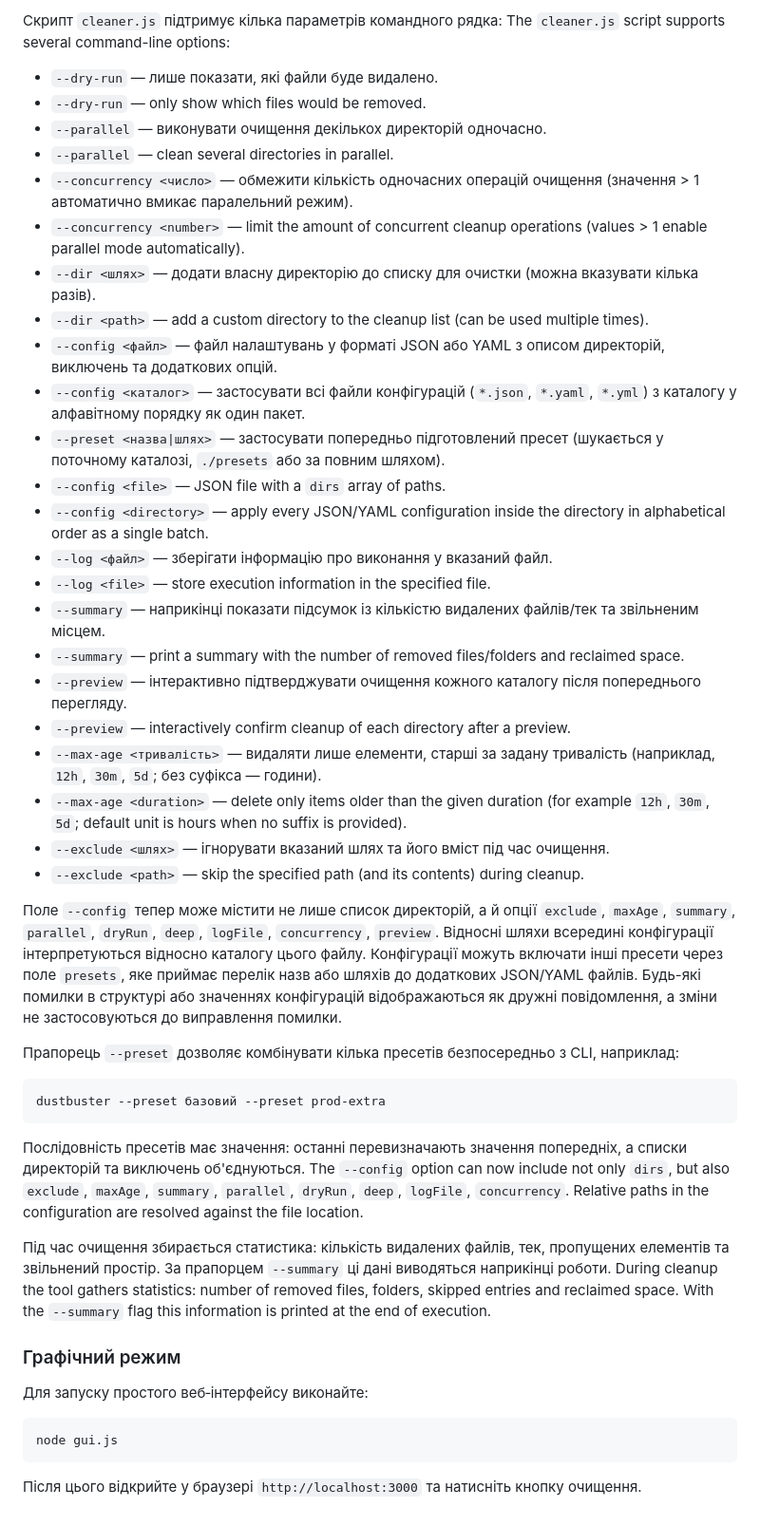
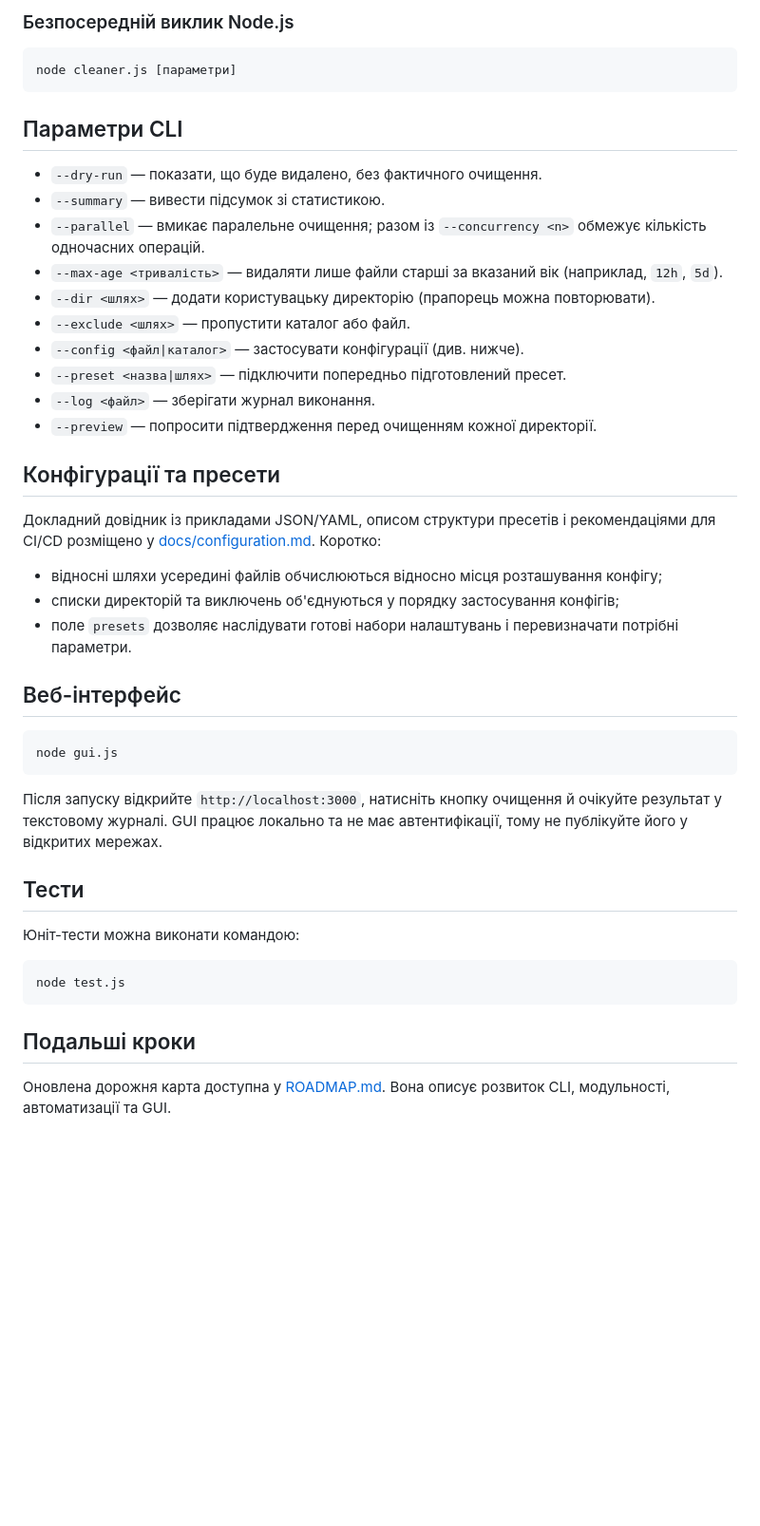
Before and after one commit to tsutsman/ts-dustbuster, a Markdown page: README.md, the part around the change printed below. Shown: that part at 95% size. Drawn GitHub-style; blank space fills up the shorter version.

````diff
--- a/README.md
+++ b/README.md
@@ -49,50 +32,37 @@ The scripts automatically check for Node.js and install it if needed. On Windows
-Скрипт `cleaner.js` підтримує кілька параметрів командного рядка:
-The `cleaner.js` script supports several command-line options:
-
-- `--dry-run` — лише показати, які файли буде видалено.
-- `--dry-run` — only show which files would be removed.
-- `--parallel` — виконувати очищення декількох директорій одночасно.
-- `--parallel` — clean several directories in parallel.
-- `--concurrency <число>` — обмежити кількість одночасних операцій очищення (значення > 1 автоматично вмикає паралельний режим).
-- `--concurrency <number>` — limit the amount of concurrent cleanup operations (values > 1 enable parallel mode automatically).
-- `--dir <шлях>` — додати власну директорію до списку для очистки (можна вказувати кілька разів).
-- `--dir <path>` — add a custom directory to the cleanup list (can be used multiple times).
-- `--config <файл>` — файл налаштувань у форматі JSON або YAML з описом директорій, виключень та додаткових опцій.
-- `--config <каталог>` — застосувати всі файли конфігурацій (`*.json`, `*.yaml`, `*.yml`) з каталогу у алфавітному порядку як один пакет.
-- `--preset <назва|шлях>` — застосувати попередньо підготовлений пресет (шукається у поточному каталозі, `./presets` або за повним шляхом).
-- `--config <file>` — JSON file with a `dirs` array of paths.
-- `--config <directory>` — apply every JSON/YAML configuration inside the directory in alphabetical order as a single batch.
-- `--log <файл>` — зберігати інформацію про виконання у вказаний файл.
-- `--log <file>` — store execution information in the specified file.
-- `--summary` — наприкінці показати підсумок із кількістю видалених файлів/тек та звільненим місцем.
-- `--summary` — print a summary with the number of removed files/folders and reclaimed space.
-- `--preview` — інтерактивно підтверджувати очищення кожного каталогу після попереднього перегляду.
-- `--preview` — interactively confirm cleanup of each directory after a preview.
-- `--max-age <тривалість>` — видаляти лише елементи, старші за задану тривалість (наприклад, `12h`, `30m`, `5d`; без суфікса — години).
-- `--max-age <duration>` — delete only items older than the given duration (for example `12h`, `30m`, `5d`; default unit is hours when no suffix is provided).
-- `--exclude <шлях>` — ігнорувати вказаний шлях та його вміст під час очищення.
-- `--exclude <path>` — skip the specified path (and its contents) during cleanup.
-
-Поле `--config` тепер може містити не лише список директорій, а й опції `exclude`, `maxAge`, `summary`, `parallel`, `dryRun`, `deep`, `logFile`, `concurrency`, `preview`. Відносні шляхи всередині конфігурації інтерпретуються відносно каталогу цього файлу. Конфігурації можуть включати інші пресети через поле `presets`, яке приймає перелік назв або шляхів до додаткових JSON/YAML файлів. Будь-які помилки в структурі або значеннях конфігурацій відображаються як дружні повідомлення, а зміни не застосовуються до виправлення помилки.
-
-Прапорець `--preset` дозволяє комбінувати кілька пресетів безпосередньо з CLI, наприклад:
-
+### Безпосередній виклик Node.js
 ```bash
-dustbuster --preset базовий --preset prod-extra
+node cleaner.js [параметри]
 ```
 
-Послідовність пресетів має значення: останні перевизначають значення попередніх, а списки директорій та виключень об'єднуються.
-The `--config` option can now include not only `dirs`, but also `exclude`, `maxAge`, `summary`, `parallel`, `dryRun`, `deep`, `logFile`, `concurrency`. Relative paths in the configuration are resolved against the file location.
+## Параметри CLI
+- `--dry-run` — показати, що буде видалено, без фактичного очищення.
+- `--summary` — вивести підсумок зі статистикою.
+- `--parallel` — вмикає паралельне очищення; разом із `--concurrency <n>` обмежує кількість одночасних операцій.
+- `--max-age <тривалість>` — видаляти лише файли старші за вказаний вік (наприклад, `12h`, `5d`).
+- `--dir <шлях>` — додати користувацьку директорію (прапорець можна повторювати).
+- `--exclude <шлях>` — пропустити каталог або файл.
+- `--config <файл|каталог>` — застосувати конфігурації (див. нижче).
+- `--preset <назва|шлях>` — підключити попередньо підготовлений пресет.
+- `--log <файл>` — зберігати журнал виконання.
+- `--preview` — попросити підтвердження перед очищенням кожної директорії.
 
-Під час очищення збирається статистика: кількість видалених файлів, тек, пропущених елементів та звільнений простір. За прапорцем `--summary` ці дані виводяться наприкінці роботи.
-During cleanup the tool gathers statistics: number of removed files, folders, skipped entries and reclaimed space. With the `--summary` flag this information is printed at the end of execution.
+## Конфігурації та пресети
+Докладний довідник із прикладами JSON/YAML, описом структури пресетів і рекомендаціями для CI/CD розміщено у [docs/configuration.md](docs/configuration.md). Коротко:
+- відносні шляхи усередині файлів обчислюються відносно місця розташування конфігу;
+- списки директорій та виключень об'єднуються у порядку застосування конфігів;
+- поле `presets` дозволяє наслідувати готові набори налаштувань і перевизначати потрібні параметри.
 
-### Графічний режим
-
-Для запуску простого веб‑інтерфейсу виконайте:
-
+## Веб-інтерфейс
 ```bash
 node gui.js
 ```
+Після запуску відкрийте `http://localhost:3000`, натисніть кнопку очищення й очікуйте результат у текстовому журналі. GUI працює локально та не має автентифікації, тому не публікуйте його у відкритих мережах.
 
-Після цього відкрийте у браузері `http://localhost:3000` та натисніть кнопку очищення.
+## Тести
+Юніт-тести можна виконати командою:
+```bash
+node test.js
+```
+
+## Подальші кроки
+Оновлена дорожня карта доступна у [ROADMAP.md](ROADMAP.md). Вона описує розвиток CLI, модульності, автоматизації та GUI.
````
Also changed, not shown: other parts of README.md (+14 -31 lines), docs/configuration.md (added, +99 -0 lines).
